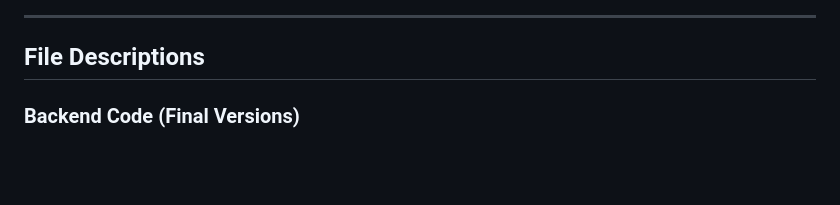
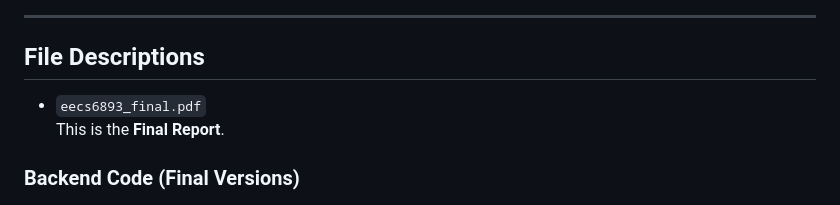
Before and after one commit to Leo2403-LB/EECS6893_Final_Report, a Markdown page: README.md, the part around the change. GitHub-like rendering; blank space fills up the shorter version.

```diff
--- a/README.md
+++ b/README.md
@@ -21,6 +21,9 @@ This project implements a predictive navigation system, including a baseline nav
 ---
 
 ## File Descriptions
+
+- `eecs6893_final.pdf`
+  This is the **Final Report**.
 
 ### Backend Code (Final Versions)
 
```
